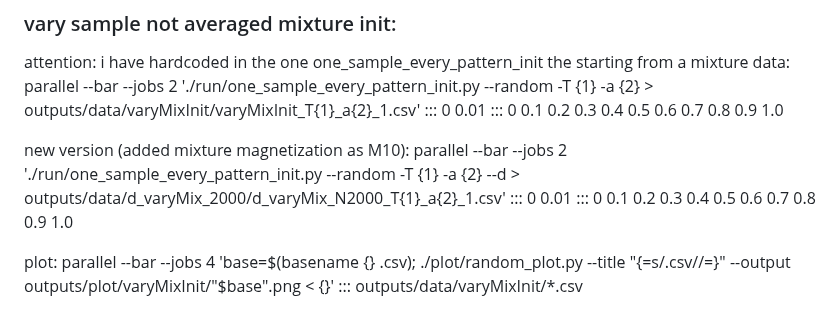
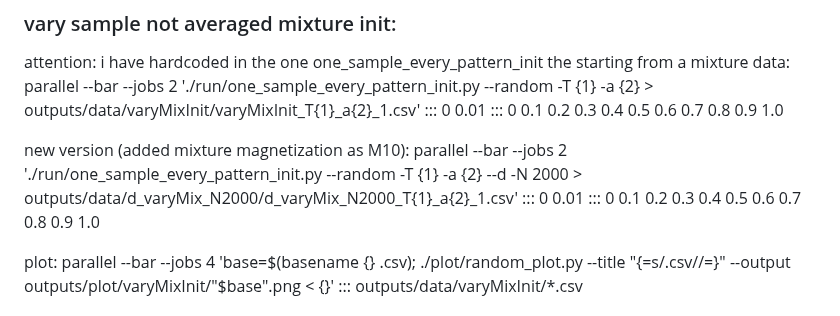
Before and after one commit to angiust/miniature-funicular, a Markdown page: README.md, the part around the change. Rendered like a GitHub page.

Commit message:
corrected minor error at readme

```diff
--- a/README.md
+++ b/README.md
@@ -58,7 +58,7 @@ data:
 parallel --bar --jobs 2 './run/one_sample_every_pattern_init.py --random -T {1} -a {2} > outputs/data/varyMixInit/varyMixInit_T{1}_a{2}_1.csv' ::: 0 0.01 ::: 0 0.1 0.2 0.3 0.4 0.5 0.6 0.7 0.8 0.9 1.0
 
 new version (added mixture magnetization as M10):
-parallel --bar --jobs 2 './run/one_sample_every_pattern_init.py --random -T {1} -a {2} --d > outputs/data/d_varyMix_2000/d_varyMix_N2000_T{1}_a{2}_1.csv' ::: 0 0.01 ::: 0 0.1 0.2 0.3 0.4 0.5 0.6 0.7 0.8 0.9 1.0
+parallel --bar --jobs 2 './run/one_sample_every_pattern_init.py --random -T {1} -a {2} --d -N 2000 > outputs/data/d_varyMix_N2000/d_varyMix_N2000_T{1}_a{2}_1.csv' ::: 0 0.01 ::: 0 0.1 0.2 0.3 0.4 0.5 0.6 0.7 0.8 0.9 1.0
 
 plot:
 parallel --bar --jobs 4 'base=$(basename {} .csv); ./plot/random_plot.py --title "{=s/.csv//=}" --output outputs/plot/varyMixInit/"$base".png < {}' ::: outputs/data/varyMixInit/*.csv
```
